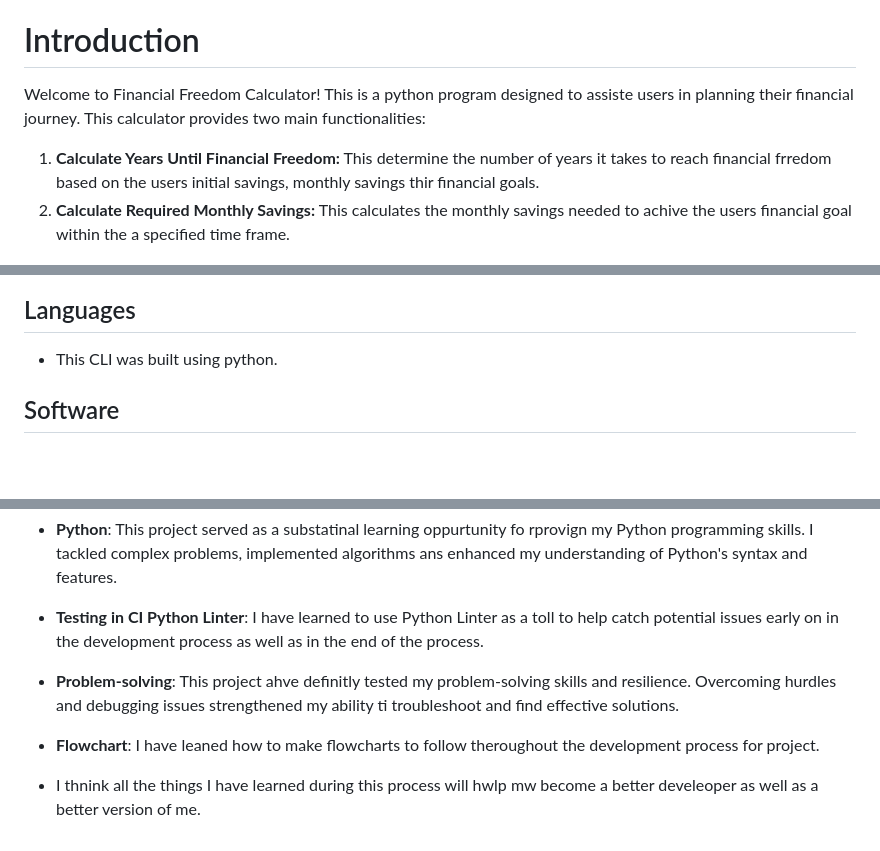
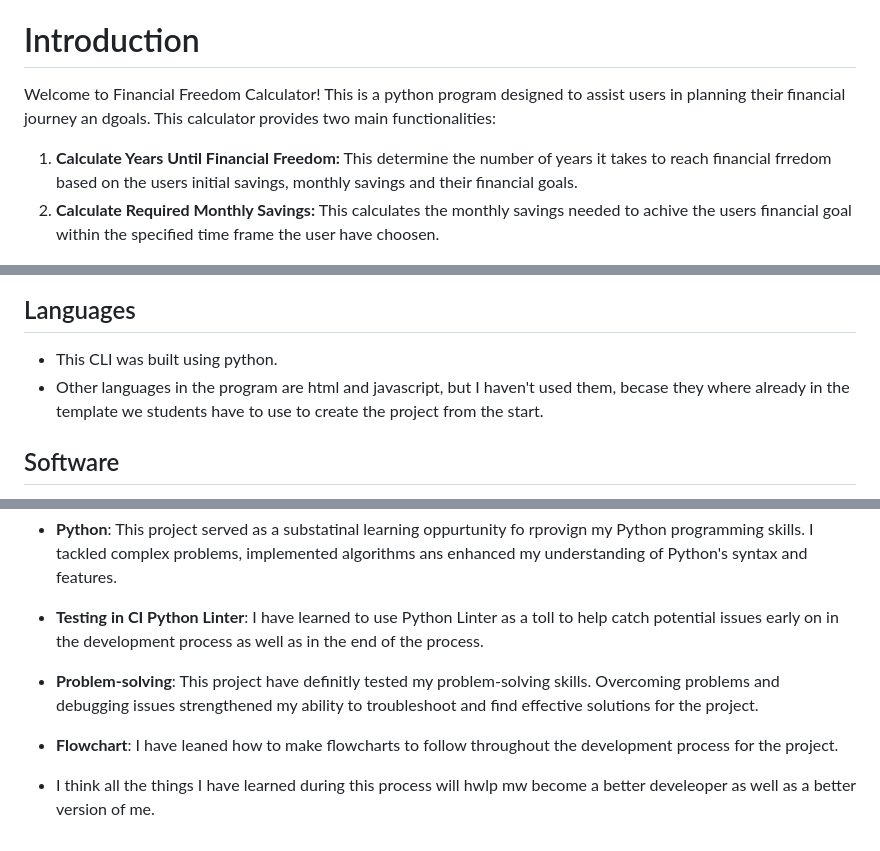
Before and after one commit to Annibor/financial-freedom-calc, a Markdown page: README.md, 3 parts joined by grey strips. GitHub-like rendering; blank space fills up the shorter version.

Commit message:
Docs: Fix typos and added some info in language for the project

```diff
--- a/README.md
+++ b/README.md
@@ -4,10 +4,10 @@
 
 # Introduction
 
-Welcome to Financial Freedom Calculator! This is a python program designed to assiste users in planning their financial journey. This calculator provides two main functionalities:
+Welcome to Financial Freedom Calculator! This is a python program designed to assist users in planning their financial journey an dgoals. This calculator provides two main functionalities:
 
-1. **Calculate Years Until Financial Freedom:** This determine the number of years it takes to reach financial frredom based on the users initial savings, monthly savings thir financial goals.
-2. **Calculate Required Monthly Savings:** This calculates the monthly savings needed to achive the users financial goal within the a specified time frame.
+1. **Calculate Years Until Financial Freedom:** This determine the number of years it takes to reach financial frredom based on the users initial savings, monthly savings and their financial goals.
+2. **Calculate Required Monthly Savings:** This calculates the monthly savings needed to achive the users financial goal within the specified time frame the user have choosen.
 
 
 ![Am I Responsive Screenshot](./docs/img/am_i_responsive_finance_calc.png)
@@ -260,6 +260,7 @@ This project is deployed on Heroku, and the deployment process involves the foll
 ## Languages
 
 - This CLI was built using python.
+- Other languages in the program are html and javascript, but I haven't used them, becase they where already in the template we students have to use to create the project from the start.
 
 ## Software
 
@@ -317,8 +318,8 @@ During the development of this project, I encountered various challenges and gai
 
 - **Testing in  CI Python Linter**: I have learned to use Python Linter as a toll to help catch potential issues early on in the development process as well as in the end of the process.
 
-- **Problem-solving**: This project ahve definitly tested my  problem-solving skills and resilience. Overcoming hurdles and debugging issues strengthened my ability ti troubleshoot and find effective solutions.
+- **Problem-solving**: This project have definitly tested my problem-solving skills. Overcoming problems and debugging issues strengthened my ability to troubleshoot and find effective solutions for the project.
 
-- **Flowchart**: I have leaned how to make flowcharts to follow theroughout the development process for project.
+- **Flowchart**: I have leaned how to make flowcharts to follow throughout the development process for the project.
 
-- I thnink all the things I have learned during this process will hwlp mw become a better develeoper as well as a better version of me.
+- I think all the things I have learned during this process will hwlp mw become a better develeoper as well as a better version of me.
```
